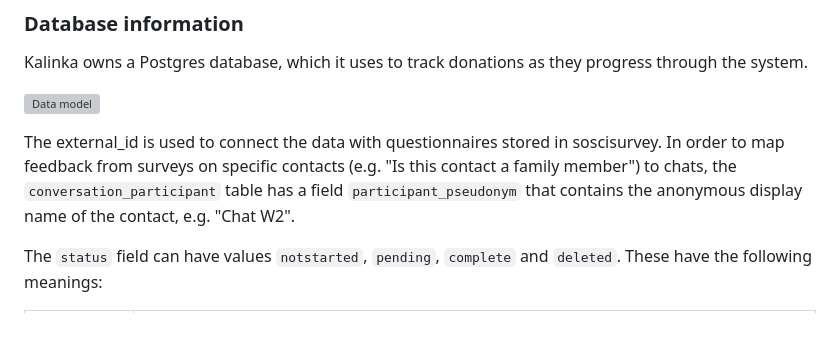
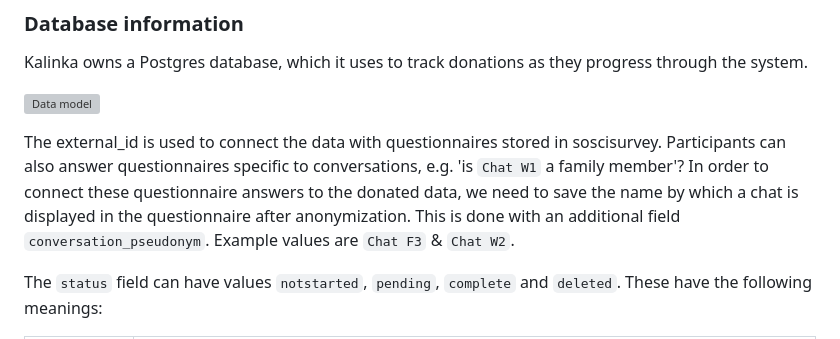
Before and after one commit to mbp-lab/dona, a Markdown page: README.md, the part around the change. GitHub-like rendering; grey boxes are pictures that could not be loaded.

Commit message:
Added high-level description of the added field conversation_pseudonym to the README

```diff
--- a/README.md
+++ b/README.md
@@ -198,11 +198,10 @@ they progress through the system.
 ![Data model](./diagrams/datamodel.jpg)
 
 The external_id is used to connect the data with questionnaires stored
-in soscisurvey.
-In order to map feedback from surveys on specific contacts (e.g. "Is this contact
-a family member") to chats, the `conversation_participant` table has a field
-`participant_pseudonym` that contains the anonymous display name of the contact,
-e.g. "Chat W2".
+in soscisurvey. Participants can also answer questionnaires specific to conversations, e.g. 'is
+`Chat W1` a family member'? In order to connect these questionnaire answers to the donated data, we
+need to save the name by which a chat is displayed in the questionnaire after anonymization. This
+is done with an additional field `conversation_pseudonym`. Example values are `Chat F3` & `Chat W2`.
 
 The `status` field can have values `notstarted`, `pending`, `complete` and `deleted`.
 These have the following meanings:
```
